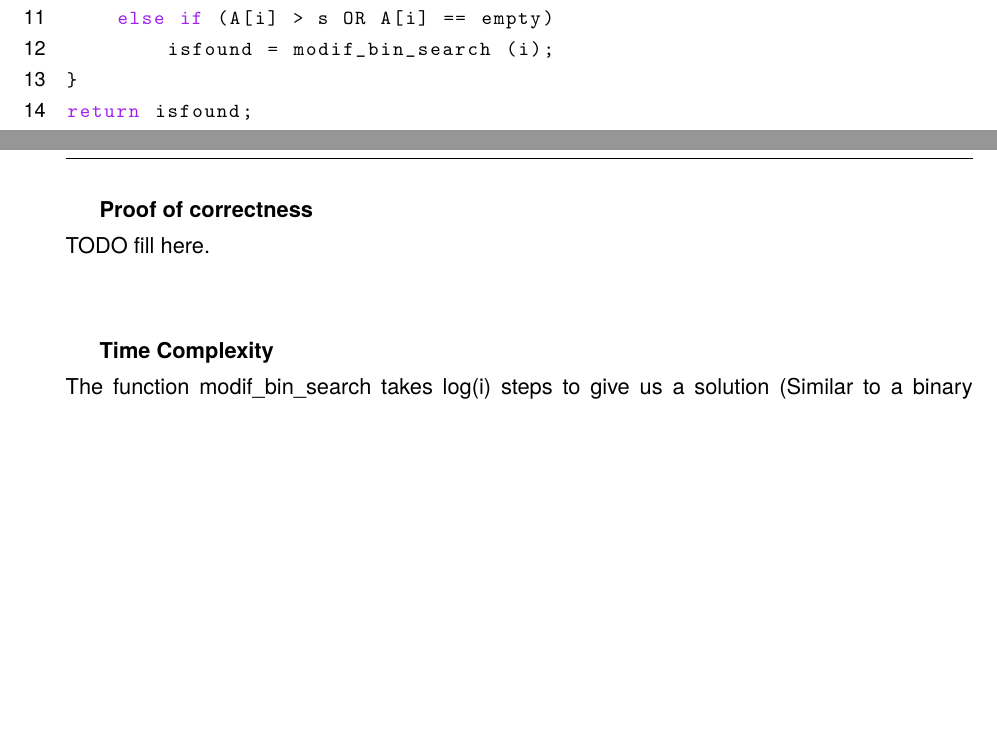
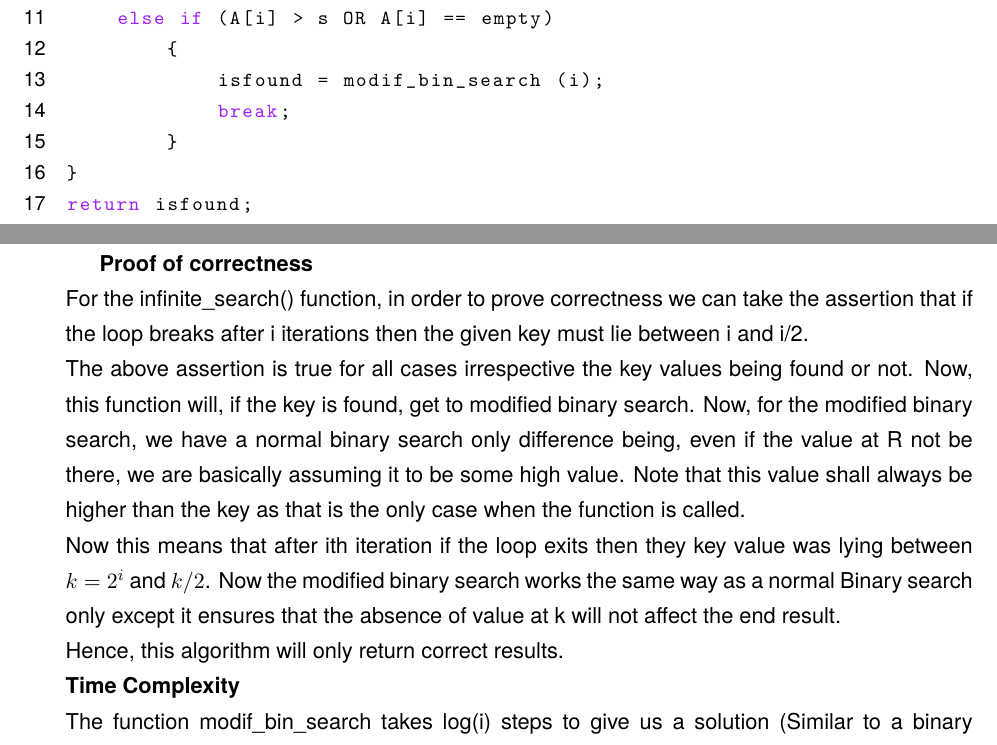
Before and after one commit to deepakgangwar/ESO207A, a LaTeX problem sheet (grp_theo_assignment_1/report.tex): two parts of pages 1 and 2 of 6 before the commit and two parts of pages 1 and 2 of 7 after it, joined at a grey line, cut so that both start at the same text, the shorter picture padded with empty space. Compiled offline with pdfLaTeX; a LaTeX package or settings file that is missing is left out.

Commit message:
added proof of correctness of question 1

```diff
--- a/grp_theo_assignment_1/report.tex
+++ b/grp_theo_assignment_1/report.tex
@@ -123,7 +123,10 @@ while (isfound == 0)
 	else if (A[i] < s)
 		i = i * 2;
 	else if (A[i] > s OR A[i] == empty)
-		isfound = modif_bin_search (i);
+		{
+			isfound = modif_bin_search (i);
+			break;
+		}
 }
 return isfound;
 }
@@ -149,9 +152,11 @@ BOOL modif_bin_search (int i)
 \end{lstlisting}
 
 \textbf{Proof of correctness}\\
-TODO fill here.\\
+For the infinite\_search() function, in order to prove correctness we can take the assertion that if the loop breaks after i iterations then the given key must lie between i and i/2.\\
+The above assertion is true for all cases irrespective the key values being found or not. Now, this function will, if the key is found, get to modified binary search. Now, for the modified binary search, we have a normal binary search only difference being, even if the value at R not be there, we are basically assuming it to be some high value. Note that this value shall always be higher than the key as that is the only case when the function is called.\\
+Now this means that after ith iteration if the loop exits then they key value was lying between $k = 2^i$ and $k/2$. Now the modified binary search works the same way as a normal Binary search only except it ensures that the absence of value at k will not affect the end result.\\
+Hence, this algorithm will only return correct results.
 \\
-
 \textbf{Time Complexity}\\
 The function modif\_bin\_search takes log(i) steps to give us a solution (Similar to a binary search). Now the original function in the worst case takes log(n) steps. Thus in the worst possible case our algorithm shall consume 2 * log (n). Hence, the order of the given algorithm is log (n).\\
 This can also be proposed by saying that the number of elements that this algorithm skips keeps on doubling every loop and so the order should be log (n).\\
```
Also changed, not shown: grp_theo_assignment_1/report.pdf, 3 other files.
